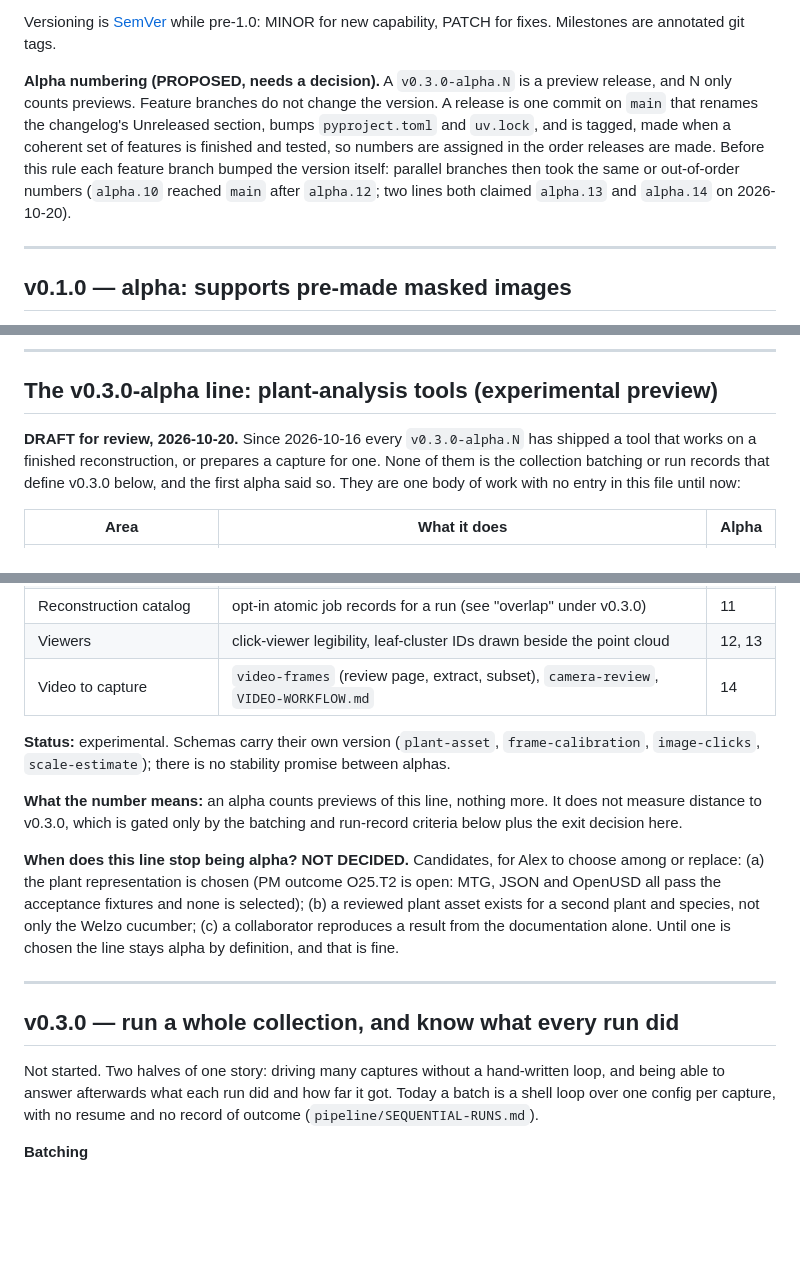
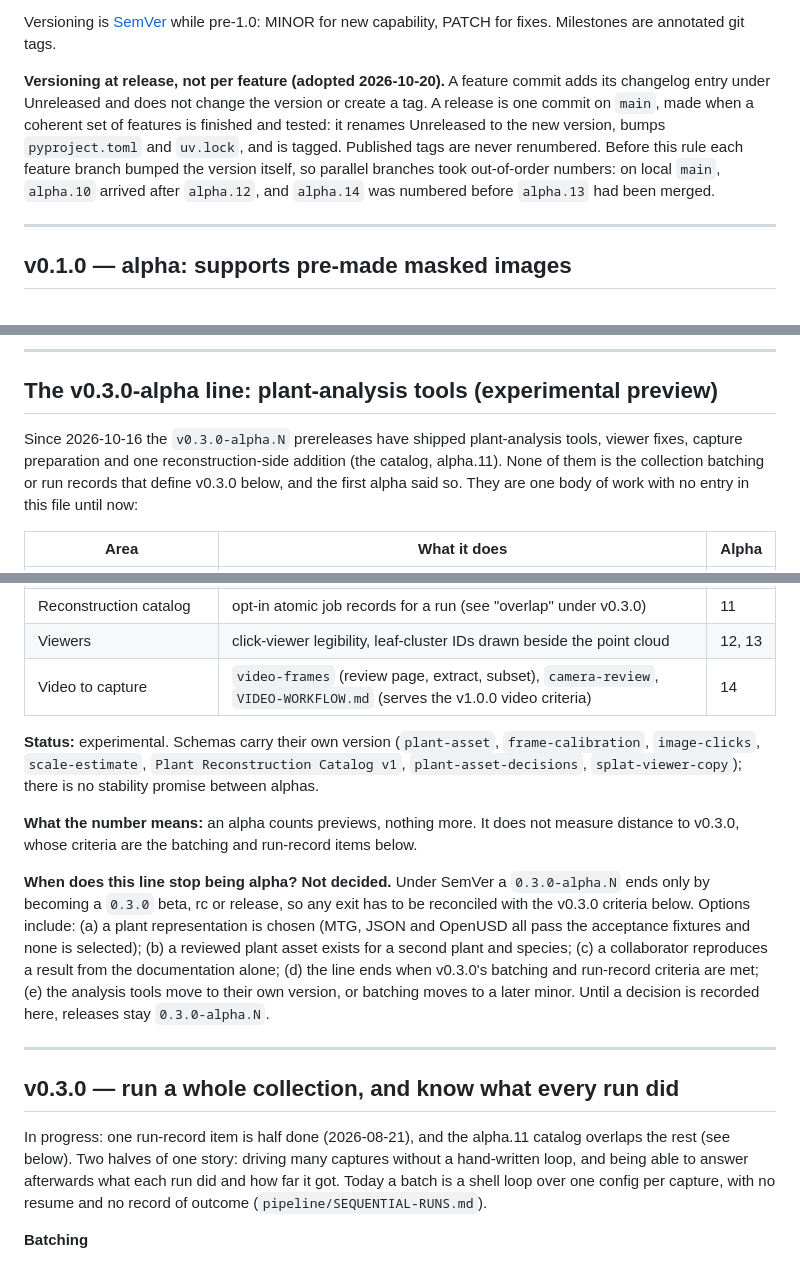
Before and after one commit to alex-feldman/jsps-dt4ag, a Markdown page: ROADMAP.md, 3 parts joined by grey strips. Drawn GitHub-style; blank space fills up the shorter version.

Commit message:
docs: apply review corrections to roadmap reconciliation draft

```diff
--- a/ROADMAP.md
+++ b/ROADMAP.md
@@ -12,13 +12,13 @@ today, read the commit log.
 Versioning is [SemVer](https://semver.org/) while pre-1.0: MINOR for new
 capability, PATCH for fixes. Milestones are annotated git tags.
 
-**Alpha numbering (PROPOSED, needs a decision).** A `v0.3.0-alpha.N` is a preview release, and N only
-counts previews. Feature branches do not change the version. A release is one commit on `main` that
-renames the changelog's Unreleased section, bumps `pyproject.toml` and `uv.lock`, and is tagged, made
-when a coherent set of features is finished and tested, so numbers are assigned in the order releases
-are made. Before this rule each feature branch bumped the version itself: parallel branches then took
-the same or out-of-order numbers (`alpha.10` reached `main` after `alpha.12`; two lines both claimed
-`alpha.13` and `alpha.14` on 2026-10-20).
+**Versioning at release, not per feature (adopted 2026-10-20).** A feature commit adds its changelog
+entry under Unreleased and does not change the version or create a tag. A release is one commit on
+`main`, made when a coherent set of features is finished and tested: it renames Unreleased to the new
+version, bumps `pyproject.toml` and `uv.lock`, and is tagged. Published tags are never renumbered. Before
+this rule each feature branch bumped the version itself, so parallel branches took out-of-order numbers:
+on local `main`, `alpha.10` arrived after `alpha.12`, and `alpha.14` was numbered before `alpha.13` had
+been merged.
 
 ---
 
@@ -77,8 +77,8 @@ anything by hand.
 
 ## The v0.3.0-alpha line: plant-analysis tools (experimental preview)
 
-**DRAFT for review, 2026-10-20.** Since 2026-10-16 every `v0.3.0-alpha.N` has shipped a tool that works
-on a finished reconstruction, or prepares a capture for one. None of them is the collection batching or
+Since 2026-10-16 the `v0.3.0-alpha.N` prereleases have shipped plant-analysis tools, viewer fixes,
+capture preparation and one reconstruction-side addition (the catalog, alpha.11). None of them is the collection batching or
 run records that define v0.3.0 below, and the first alpha said so. They are one body of work with no
 entry in this file until now:
 
@@ -90,26 +90,29 @@ entry in this file until now:
 | Frame calibration and measurement | a frame-calibration record, clicked image points to 3D, ruler scale, splat transform with a SuperSplat display copy | 10 |
 | Reconstruction catalog | opt-in atomic job records for a run (see "overlap" under v0.3.0) | 11 |
 | Viewers | click-viewer legibility, leaf-cluster IDs drawn beside the point cloud | 12, 13 |
-| Video to capture | `video-frames` (review page, extract, subset), `camera-review`, `VIDEO-WORKFLOW.md` | 14 |
+| Video to capture | `video-frames` (review page, extract, subset), `camera-review`, `VIDEO-WORKFLOW.md` (serves the v1.0.0 video criteria) | 14 |
 
 **Status:** experimental. Schemas carry their own version (`plant-asset`, `frame-calibration`,
-`image-clicks`, `scale-estimate`); there is no stability promise between alphas.
+`image-clicks`, `scale-estimate`, `Plant Reconstruction Catalog v1`, `plant-asset-decisions`,
+`splat-viewer-copy`); there is no stability promise between alphas.
 
-**What the number means:** an alpha counts previews of this line, nothing more. It does not measure
-distance to v0.3.0, which is gated only by the batching and run-record criteria below plus the exit
-decision here.
+**What the number means:** an alpha counts previews, nothing more. It does not measure distance to
+v0.3.0, whose criteria are the batching and run-record items below.
 
-**When does this line stop being alpha? NOT DECIDED.** Candidates, for Alex to choose among or replace:
-(a) the plant representation is chosen (PM outcome O25.T2 is open: MTG, JSON and OpenUSD all pass the
-acceptance fixtures and none is selected); (b) a reviewed plant asset exists for a second plant and species,
-not only the Welzo cucumber; (c) a collaborator reproduces a result from the documentation alone. Until one
-is chosen the line stays alpha by definition, and that is fine.
+**When does this line stop being alpha? Not decided.** Under SemVer a `0.3.0-alpha.N` ends only by
+becoming a `0.3.0` beta, rc or release, so any exit has to be reconciled with the v0.3.0 criteria below.
+Options include: (a) a plant representation is chosen (MTG, JSON and OpenUSD all pass the acceptance
+fixtures and none is selected); (b) a reviewed plant asset exists for a second plant and species; (c) a
+collaborator reproduces a result from the documentation alone; (d) the line ends when v0.3.0's batching
+and run-record criteria are met; (e) the analysis tools move to their own version, or batching moves to a
+later minor. Until a decision is recorded here, releases stay `0.3.0-alpha.N`.
 
 ---
 
 ## v0.3.0 — run a whole collection, and know what every run did
 
-Not started. Two halves of one story: driving many captures without a hand-written
+In progress: one run-record item is half done (2026-08-21), and the alpha.11 catalog overlaps the rest
+(see below). Two halves of one story: driving many captures without a hand-written
 loop, and being able to answer afterwards what each run did and how far it got.
 Today a batch is a shell loop over one config per capture, with no resume and no
 record of outcome (`pipeline/SEQUENTIAL-RUNS.md`).
```
Also changed, not shown: CHANGELOG.md (+3 -1 lines).
